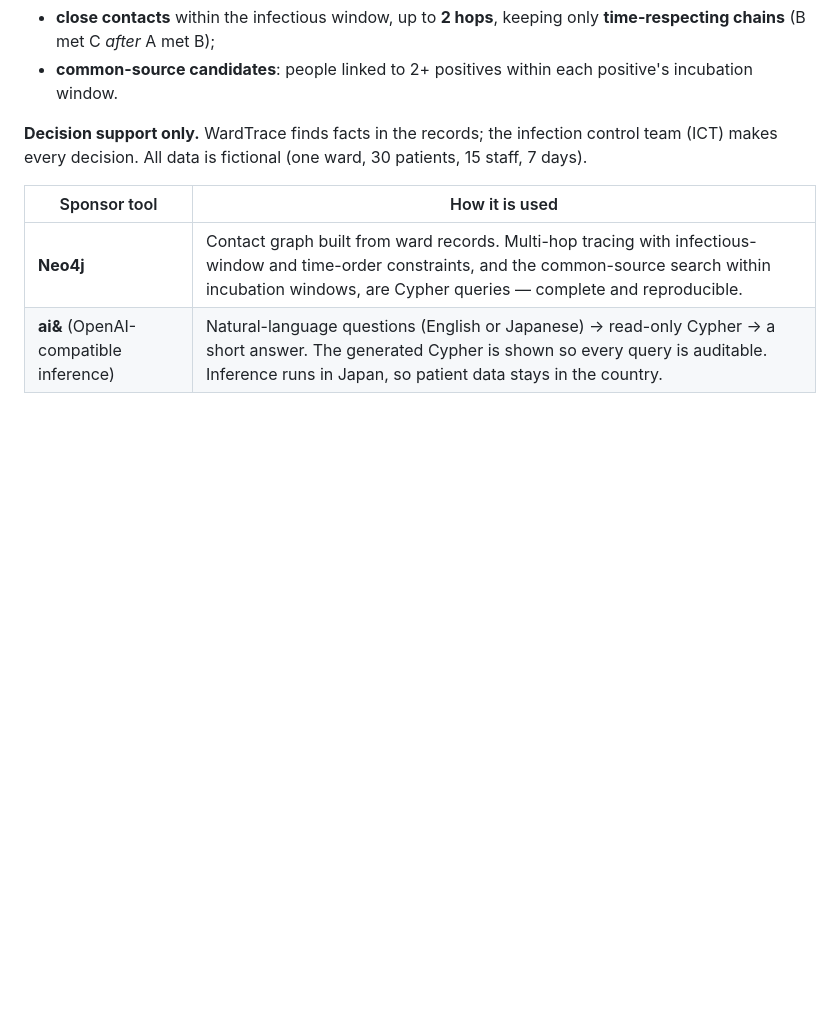
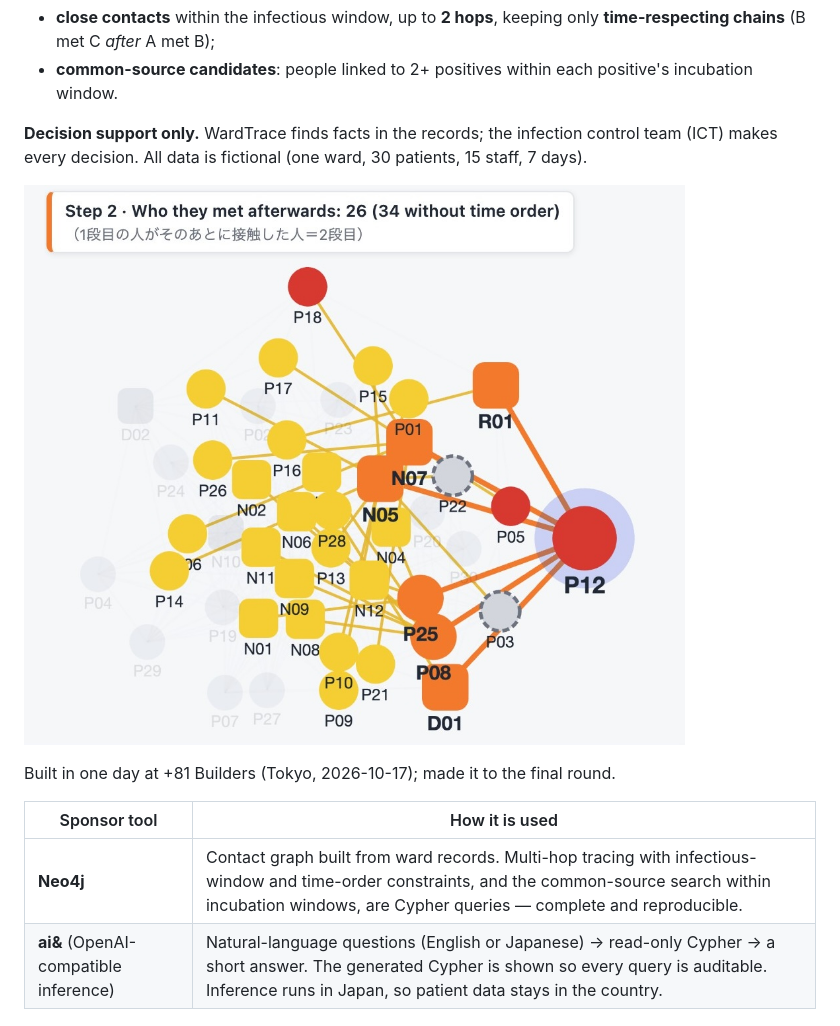
Before and after one commit to MyriaMontis/wardtrace, a Markdown page: README.md, the part around the change. Drawn GitHub-style; pictures changed too: docs/WardTrace.jpg (added); blank space fills up the shorter version.

Commit message:
Add a screenshot to the README
- docs/WardTrace.jpg: trace from P12 on the original ward layout
- Note that WardTrace made the final round at +81 Builders

```diff
--- a/README.md
+++ b/README.md
@@ -8,6 +8,10 @@ When a patient tests positive, WardTrace links the records a hospital already ha
 - **common-source candidates**: people linked to 2+ positives within each positive's incubation window.
 
 **Decision support only.** WardTrace finds facts in the records; the infection control team (ICT) makes every decision. All data is fictional (one ward, 30 patients, 15 staff, 7 days).
+
+![WardTrace tracing from P12 on the original ward layout: orange = close contacts, yellow = 26 time-respecting 2nd-generation contacts (34 without time order)](docs/WardTrace.jpg)
+
+Built in one day at +81 Builders (Tokyo, 2026-10-17); made it to the final round.
 
 | Sponsor tool | How it is used |
 | --- | --- |
```
